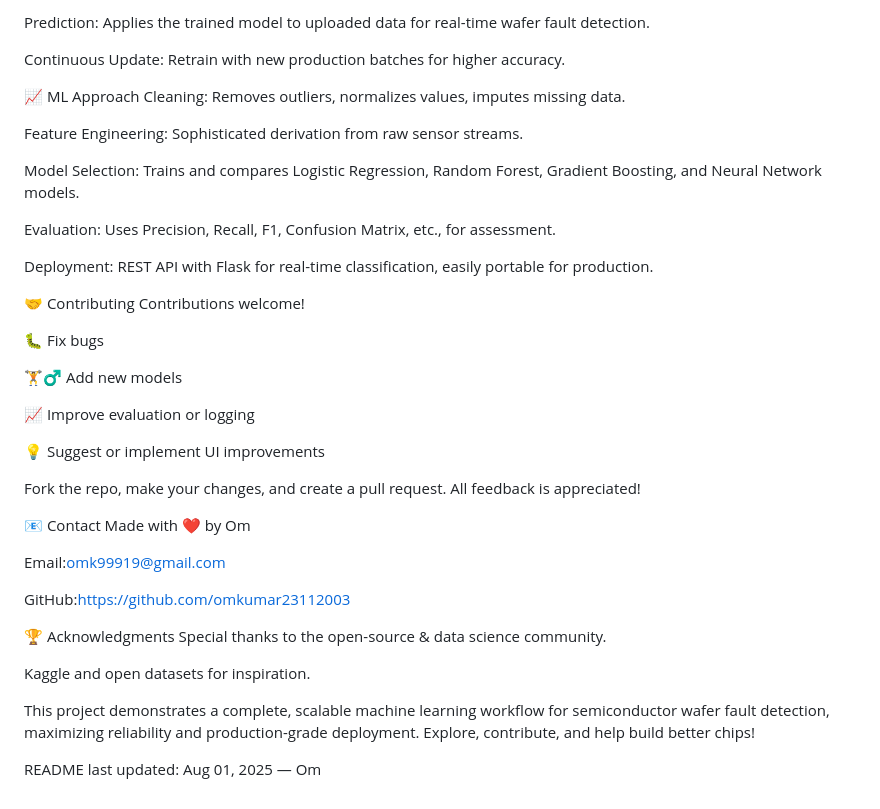
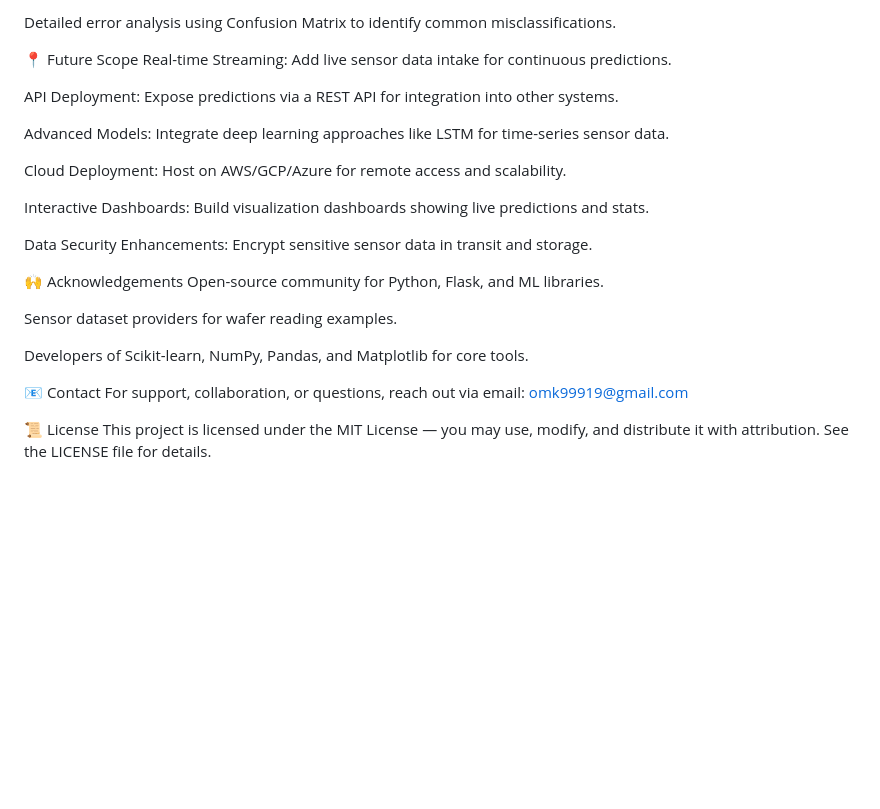
Before and after one commit to omkumar23112003/Sensor-Fault-Detection, a Markdown page: README.md, the part around one of its changes. GitHub-like rendering; blank space fills up the shorter version.

```diff
--- a/README.md
+++ b/README.md
@@ -119,44 +112,30 @@ Model Training: Trains the model using multiple algorithms, selects the best bas
 
-Prediction: Applies the trained model to uploaded data for real-time wafer fault detection.
+Detailed error analysis using Confusion Matrix to identify common misclassifications.
 
-Continuous Update: Retrain with new production batches for higher accuracy.
+📍 Future Scope
+Real-time Streaming: Add live sensor data intake for continuous predictions.
 
-📈 ML Approach
-Cleaning: Removes outliers, normalizes values, imputes missing data.
+API Deployment: Expose predictions via a REST API for integration into other systems.
 
-Feature Engineering: Sophisticated derivation from raw sensor streams.
+Advanced Models: Integrate deep learning approaches like LSTM for time-series sensor data.
 
-Model Selection: Trains and compares Logistic Regression, Random Forest, Gradient Boosting, and Neural Network models.
+Cloud Deployment: Host on AWS/GCP/Azure for remote access and scalability.
 
-Evaluation: Uses Precision, Recall, F1, Confusion Matrix, etc., for assessment.
+Interactive Dashboards: Build visualization dashboards showing live predictions and stats.
 
-Deployment: REST API with Flask for real-time classification, easily portable for production.
+Data Security Enhancements: Encrypt sensitive sensor data in transit and storage.
 
-🤝 Contributing
-Contributions welcome!
+🙌 Acknowledgements
+Open-source community for Python, Flask, and ML libraries.
 
-🐛 Fix bugs
+Sensor dataset providers for wafer reading examples.
 
-🏋️♂️ Add new models
-
-📈 Improve evaluation or logging
-
-💡 Suggest or implement UI improvements
-
-Fork the repo, make your changes, and create a pull request. All feedback is appreciated!
+Developers of Scikit-learn, NumPy, Pandas, and Matplotlib for core tools.
 
 📧 Contact
-Made with ❤️ by Om
+For support, collaboration, or questions, reach out via email:
+omk99919@gmail.com
 
-Email:omk99919@gmail.com
-
-GitHub:https://github.com/omkumar23112003
-
-🏆 Acknowledgments
-Special thanks to the open-source & data science community.
-
-Kaggle and open datasets for inspiration.
-
-This project demonstrates a complete, scalable machine learning workflow for semiconductor wafer fault detection, maximizing reliability and production-grade deployment. Explore, contribute, and help build better chips!
-
-README last updated: Aug 01, 2025 — Om
+📜 License
+This project is licensed under the MIT License — you may use, modify, and distribute it with attribution.
+See the LICENSE file for details.
```
Also changed, not shown: other parts of README.md (+91 -98 lines).
